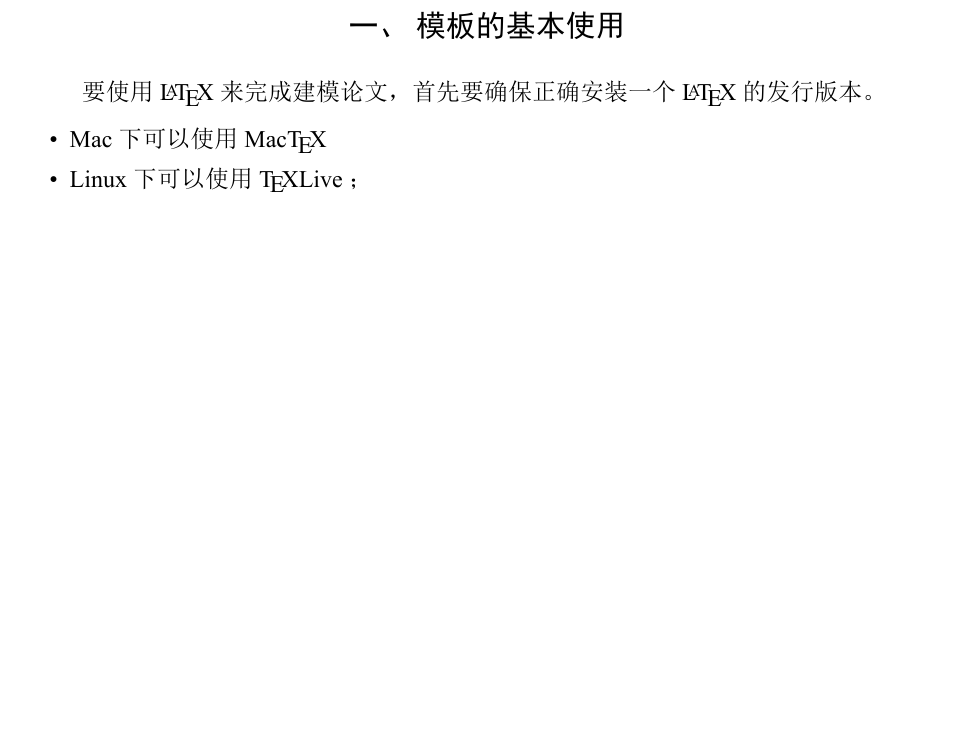
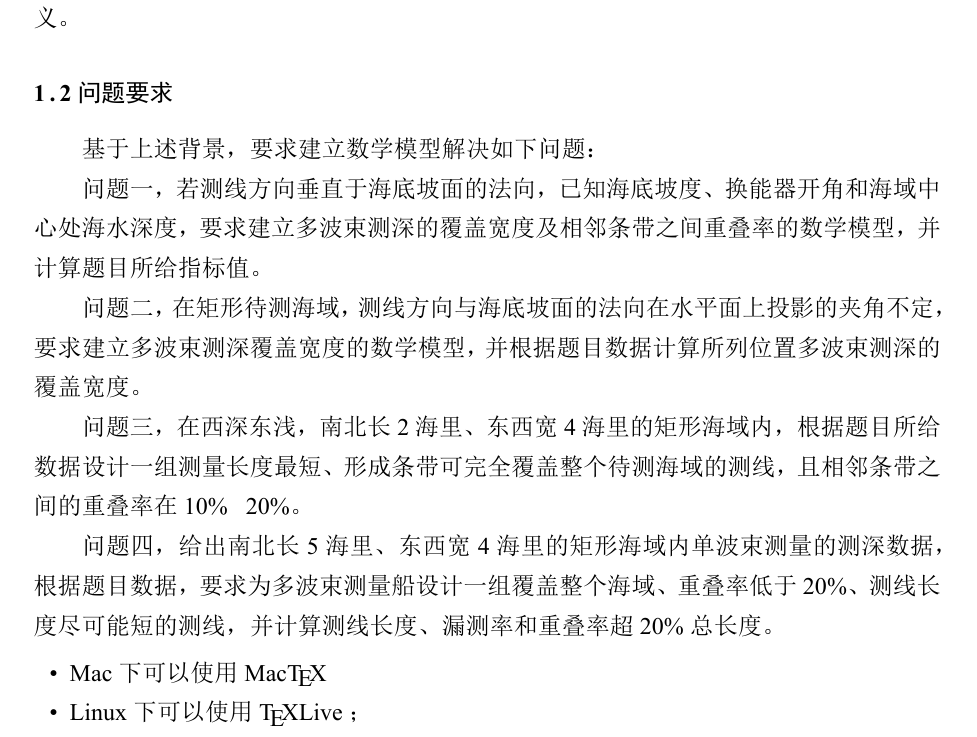
Before and after one commit to oneboyi/CUMCM2023, a LaTeX thesis (example.tex): part of page 2 of 11 before the commit and part of page 2 of 12 after it, cut at the place of the change, the shorter picture padded with empty space. The pictures show the PDF file example.pdf that the author committed with the source.

Commit message:
论文
问题重述部分（初稿）

```diff
--- a/example.tex
+++ b/example.tex
@@ -61,4 +61,4 @@ cumcmthesis是为全国大学生数学建模竞赛编写的\LaTeX{}模板, 旨
 
 %\newpage
 
-\section{模板的基本使用}
+\section{问题重述}
@@ -65,3 +68,4 @@ cumcmthesis是为全国大学生数学建模竞赛编写的\LaTeX{}模板, 旨
+基于上述背景，要求建立数学模型解决如下问题：
 
-要使用 \LaTeX{} 来完成建模论文，首先要确保正确安装一个 \LaTeX{} 的发行版本。
+问题一，若测线方向垂直于海底坡面的法向，已知海底坡度、换能器开角和海域中心处海水深度，要求建立多波束测深的覆盖宽度及相邻条带之间重叠率的数学模型，并计算题目所给指标值。
 
```
Also changed, not shown: example.pdf, example.tex (8 more changed lines), 4 other files.
